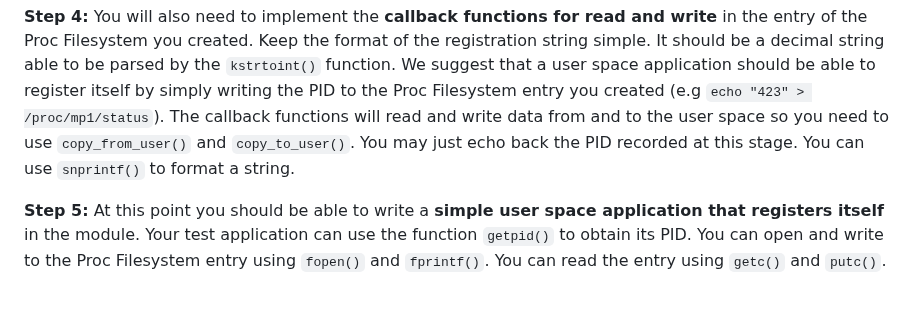
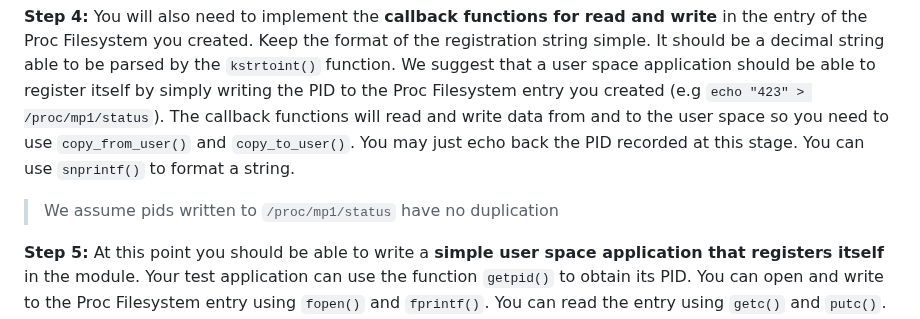
Before and after one commit to cs423-uiuc/cs423-uiuc.github.io, a Markdown page: fall25/mps/MP1.md, the part around the change. Rendered like a GitHub page; blank space fills up the shorter version.

Commit message:
add dedup note

```diff
--- a/fall25/mps/MP1.md
+++ b/fall25/mps/MP1.md
@@ -151,6 +151,8 @@ flowchart TB
 
 **Step 4:** You will also need to implement the **callback functions for read and write** in the entry of the Proc Filesystem you created. Keep the format of the registration string simple. It should be a decimal string able to be parsed by the `kstrtoint()` function. We suggest that a user space application should be able to register itself by simply writing the PID to the Proc Filesystem entry you created (e.g `echo "423" > /proc/mp1/status`). The callback functions will read and write data from and to the user space so you need to use `copy_from_user()` and `copy_to_user()`. You may just echo back the PID recorded at this stage. You can use `snprintf()` to format a string.
 
+> We assume pids written to `/proc/mp1/status` have no duplication
+
 **Step 5:** At this point you should be able to write a **simple user space application that registers itself** in the module. Your test application can use the function `getpid()` to obtain its PID. You can open and write to the Proc Filesystem entry using `fopen()` and `fprintf()`. You can read the entry using `getc()` and `putc()`. Your program should run for at least 10 seconds so that the kernel module can update the user time for it. **You can find the starter code in `userapp.c` of your GitHub submission repository.**
 
 **Step 6:** The next step should be to create a **Linux Kernel Timer** that wakes up every 5 seconds. Timers in the kernel are **single shot** (i.e not periodic). Expiration times for Timers in Linux are expressed in **jiffies** and they refer to an absolute time since boot. Jiffy is a unit of time that expresses the number of clock ticks of the system timer in Linux. The conversion between seconds and jiffies is system dependent and can be done using the constant `HZ` (i.e. `2 * HZ = number of jiffies in 2 seconds`). The global variable `jiffies` can be used to retrieve the current time elapsed since boot expressed in jiffies. Definitions for Kernel Timer are available in `linux/timer.h`.
```
